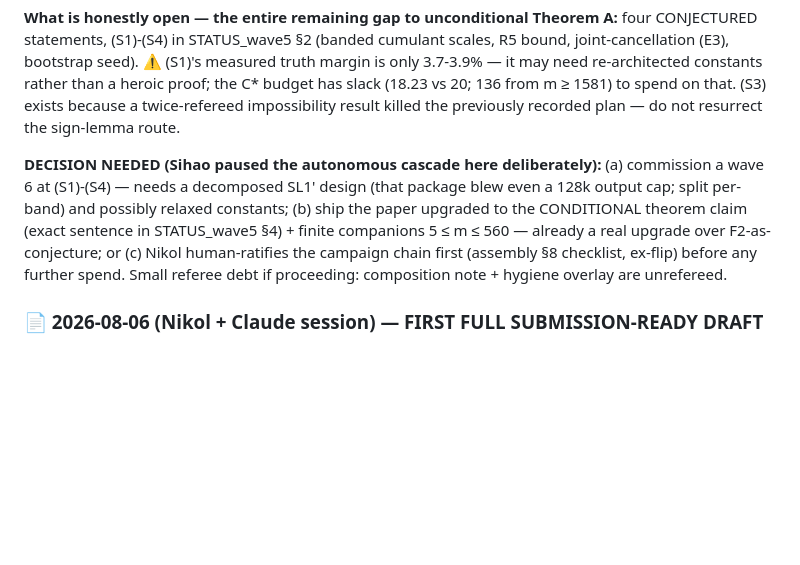
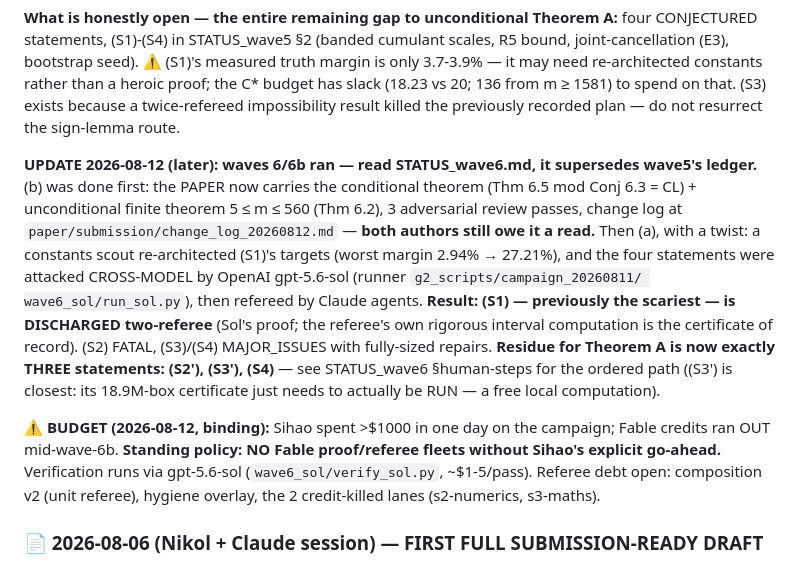
Before and after one commit to NikolSavova/proof_hunter, a Markdown page: HANDOFF.md, the part around the change. GitHub-like rendering; blank space fills up the shorter version.

Commit message:
HANDOFF: waves 6/6b outcome + binding budget policy (no Fable fleets; Sol verification lane)
Co-Authored-By: Claude Fable 5 <noreply@anthropic.com>

```diff
--- a/HANDOFF.md
+++ b/HANDOFF.md
@@ -499,14 +499,28 @@ proof; the C* budget has slack (18.23 vs 20; 136 from m ≥ 1581) to spend on th
 (S3) exists because a twice-refereed impossibility result killed the previously
 recorded plan — do not resurrect the sign-lemma route.
 
-**DECISION NEEDED (Sihao paused the autonomous cascade here deliberately):**
-(a) commission a wave 6 at (S1)-(S4) — needs a decomposed SL1' design (that
-package blew even a 128k output cap; split per-band) and possibly relaxed
-constants; (b) ship the paper upgraded to the CONDITIONAL theorem claim (exact
-sentence in STATUS_wave5 §4) + finite companions 5 ≤ m ≤ 560 — already a real
-upgrade over F2-as-conjecture; or (c) Nikol human-ratifies the campaign chain
-first (assembly §8 checklist, ex-flip) before any further spend. Small
-referee debt if proceeding: composition note + hygiene overlay are unrefereed.
+**UPDATE 2026-08-12 (later): waves 6/6b ran — read STATUS_wave6.md, it
+supersedes wave5's ledger.** (b) was done first: the PAPER now carries the
+conditional theorem (Thm 6.5 mod Conj 6.3 = CL) + unconditional finite theorem
+5 ≤ m ≤ 560 (Thm 6.2), 3 adversarial review passes, change log at
+`paper/submission/change_log_20260812.md` — **both authors still owe it a
+read.** Then (a), with a twist: a constants scout re-architected (S1)'s
+targets (worst margin 2.94% → 27.21%), and the four statements were attacked
+CROSS-MODEL by OpenAI gpt-5.6-sol (runner `g2_scripts/campaign_20260811/
+wave6_sol/run_sol.py`), then refereed by Claude agents. **Result: (S1) —
+previously the scariest — is DISCHARGED two-referee** (Sol's proof; the
+referee's own rigorous interval computation is the certificate of record).
+(S2) FATAL, (S3)/(S4) MAJOR_ISSUES with fully-sized repairs. **Residue for
+Theorem A is now exactly THREE statements: (S2'), (S3'), (S4)** — see
+STATUS_wave6 §human-steps for the ordered path ((S3') is closest: its 18.9M-box
+certificate just needs to actually be RUN — a free local computation).
+
+**⚠️ BUDGET (2026-08-12, binding):** Sihao spent >$1000 in one day on the
+campaign; Fable credits ran OUT mid-wave-6b. **Standing policy: NO Fable
+proof/referee fleets without Sihao's explicit go-ahead.** Verification runs
+via gpt-5.6-sol (`wave6_sol/verify_sol.py`, ~$1-5/pass). Referee debt open:
+composition v2 (unit referee), hygiene overlay, the 2 credit-killed lanes
+(s2-numerics, s3-maths).
 
 ### 📄 2026-08-06 (Nikol + Claude session) — FIRST FULL SUBMISSION-READY DRAFT
 of the Bruhat log-concavity paper written, reviewed, and pushed. **Neither
```
